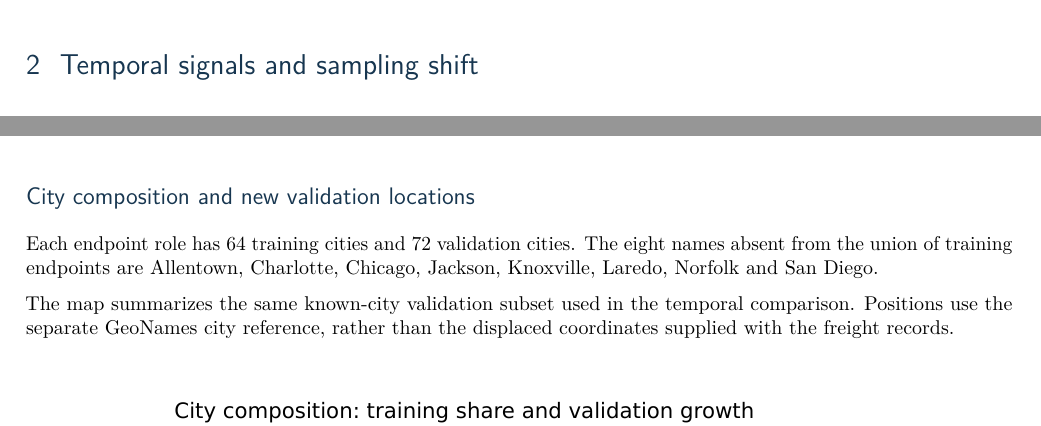
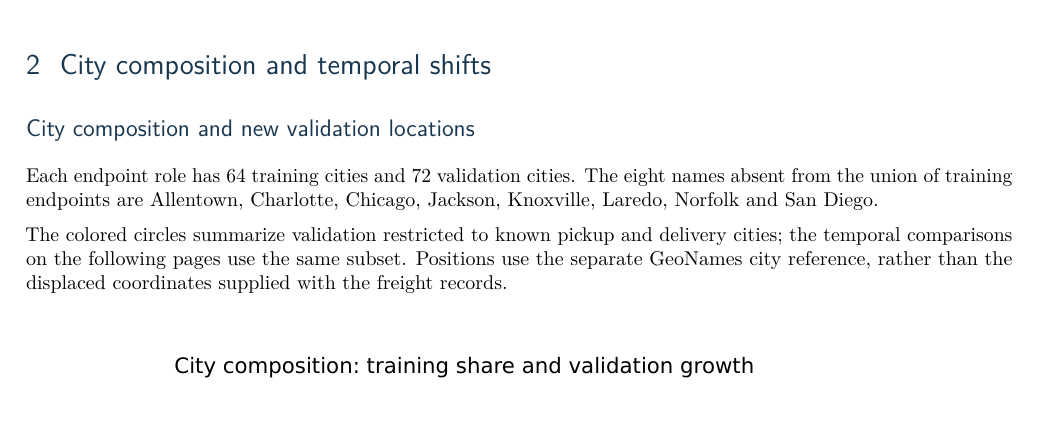
Before and after one commit to 0STG0T/spotter-freight-rate-prediction, a LaTeX document (output/pdf/freight_rate_report.tex): two parts of pages 7 and 9 of 26 before the commit and part of page 7 of 26 after it, the two joined at a grey line, cut at the place of the change. Compiled offline with pdfLaTeX.

Commit message:
Place city map before temporal charts

```diff
--- a/output/pdf/freight_rate_report.tex
+++ b/output/pdf/freight_rate_report.tex
@@ -100,7 +100,17 @@ The following pages show every pickup and delivery category, including validatio
 \fig{figures/delivery_distributions.pdf}{.80\textheight}{All delivery cities, ordered by pooled train and validation frequency. Each dataset is normalized separately, including cities absent from training.}
 
 \newpage
-\section{Temporal signals and sampling shift}
+\section{City composition and temporal shifts}
+\subsection*{City composition and new validation locations}
+Each endpoint role has 64 training cities and 72 validation cities. The eight names absent from the union of training endpoints are Allentown, Charlotte, Chicago, Jackson, Knoxville, Laredo, Norfolk and San Diego.
+
+The colored circles summarize validation restricted to known pickup and delivery cities; the temporal comparisons on the following pages use the same subset. Positions use the separate GeoNames city reference, rather than the displaced coordinates supplied with the freight records.
+\fig{figures/city_composition.pdf}{.51\textheight}{Circle area represents a city's share of all training pickup and delivery endpoints. Color shows the sum of pickup and delivery percentage changes in mean daily loads: red indicates growth, blue decline. Magenta stars identify the eight cities absent from both training endpoint roles.}
+For each endpoint role, growth is $(\text{validation loads/day}/\text{training loads/day}-1)\times100\%$. The color adds these two percentages; it is not the percentage change of their combined count. Counts use the full calendar length of each split, including days without loads for a city.
+
+New cities have zero training share and undefined percentage growth, so they receive fixed-size stars. Their presence is determined from the full validation set; the colored circles use validation restricted to known pickup and delivery cities. Marker areas encode training composition, not city population or geographic size.
+
+\newpage
 \subsection*{The jump in daily load counts}
 Train spans 304 days and validation 61. Mean sample count rises from 157.89 to 196.72 loads per day. Restricting validation to known pickup/delivery cities leaves 10,553 rows, or 173.00 per day. Novel cities explain part, but not all, of the sample-count gap.
 \fig{figures/daily_load_counts.pdf}{.43\textheight}{Daily dataset row counts for train, all validation and validation restricted to known endpoint cities. Thin, faint lines show daily counts; solid bold lines show trailing 7-calendar-day means, computed separately within each split. The dotted line marks the start of validation.}
@@ -113,16 +123,6 @@ These are sampled records, not verified counts of the entire market. Higher samp
 The panels below compare market index, quote signal and observed price globally and for trips from/to Detroit. Validation is restricted to known endpoint cities; its actual prices are unavailable.
 \fig{figures/temporal_signals.pdf}{.55\textheight}{The three signals from EDA: global daily means, then trailing 7-calendar-day load-weighted means from and to Detroit, separately within each split. Market and quote use the left axis; posted rate uses the right. Quotes are dashed; faint Detroit points are individual market observations. Validation has no posted-rate curve.}
 The temporal panels expose market regimes and differences in the signals without establishing causation. The analysis does not show that new cities cause the market-index shift.
-
-\newpage
-\subsection*{City composition and new validation locations}
-Each endpoint role has 64 training cities and 72 validation cities. The eight names absent from the union of training endpoints are Allentown, Charlotte, Chicago, Jackson, Knoxville, Laredo, Norfolk and San Diego.
-
-The map summarizes the same known-city validation subset used in the temporal comparison. Positions use the separate GeoNames city reference, rather than the displaced coordinates supplied with the freight records.
-\fig{figures/city_composition.pdf}{.51\textheight}{Circle area represents a city's share of all training pickup and delivery endpoints. Color shows the sum of pickup and delivery percentage changes in mean daily loads: red indicates growth, blue decline. Magenta stars identify the eight cities absent from both training endpoint roles.}
-For each endpoint role, growth is $(\text{validation loads/day}/\text{training loads/day}-1)\times100\%$. The color adds these two percentages; it is not the percentage change of their combined count. Counts use the full calendar length of each split, including days without loads for a city.
-
-New cities have zero training share and undefined percentage growth, so they receive fixed-size stars. Their presence is determined from the full validation set; the colored circles use validation restricted to known pickup and delivery cities. Marker areas encode training composition, not city population or geographic size.
 
 \newpage
 \section{Geographic audit and routing choices}
```
Also changed, not shown: output/pdf/freight_rate_report.pdf.
